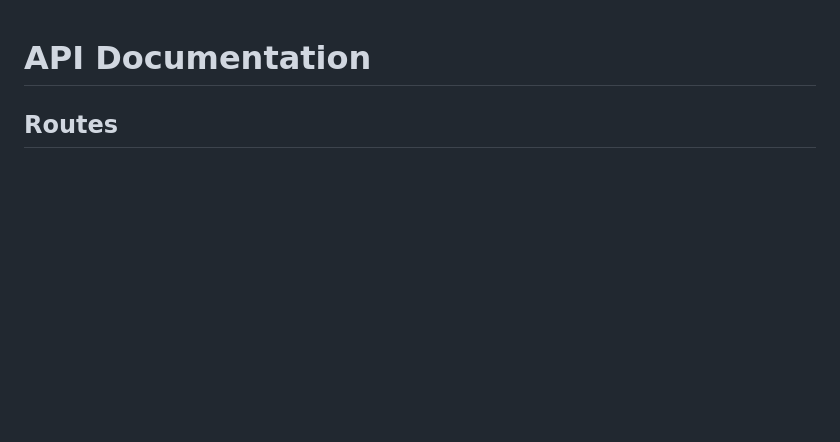
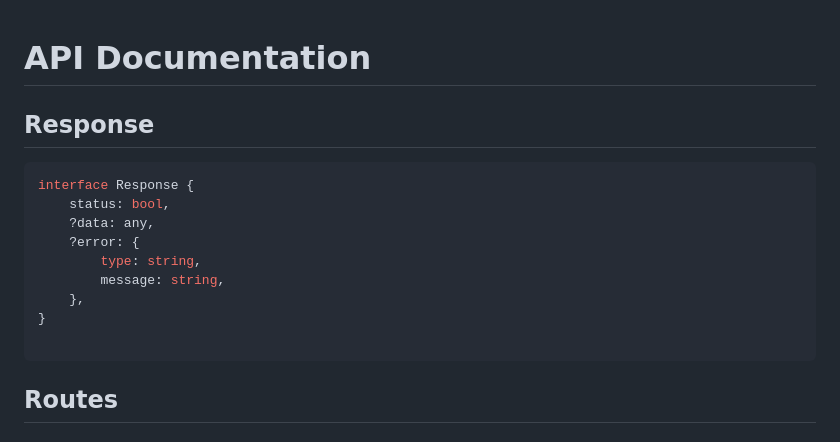
Before and after one commit to nenavizhuleto/helpdesk, a Markdown page: docs/api/index.md, the part around the change. Drawn GitHub-style; blank space fills up the shorter version.

Commit message:
docs(api): response

````diff
--- a/docs/api/index.md
+++ b/docs/api/index.md
@@ -1,4 +1,18 @@
 # API Documentation
+
+## Response
+
+```typescript
+interface Response {
+    status: bool,
+    ?data: any,
+    ?error: {
+        type: string,
+        message: string,
+    },
+}
+
+```
 
 ## Routes
 
````
